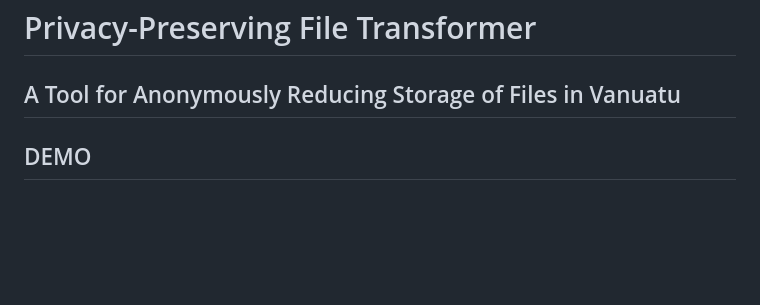
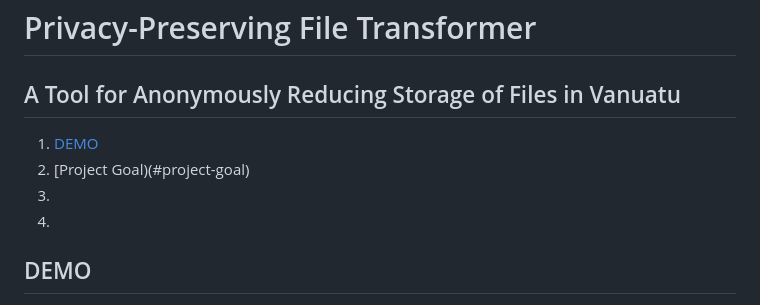
Before and after one commit to BarioIsCoding/AnonymousFileHosting, a Markdown page: README.md, the part around the change. Drawn GitHub-style; blank space fills up the shorter version.

```diff
--- a/README.md
+++ b/README.md
@@ -2,6 +2,10 @@
 
 ## A Tool for Anonymously Reducing Storage of Files in Vanuatu
 
+1. [DEMO](#demo)
+2. [Project Goal)(#project-goal)
+3.
+4.
 ## DEMO
 ![A screenshot of the home page](https://i.ibb.co/hRyJ2nBs/image-2025-06-23-143425108.png)
 ![Before vs After comparison](https://i.ibb.co/tpMFvB4n/2.gif)
```
